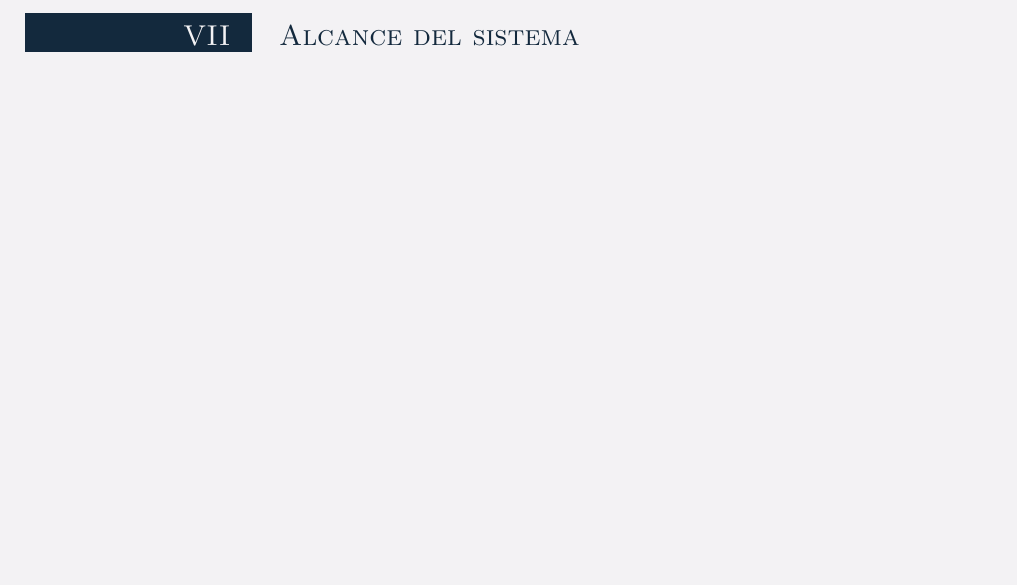
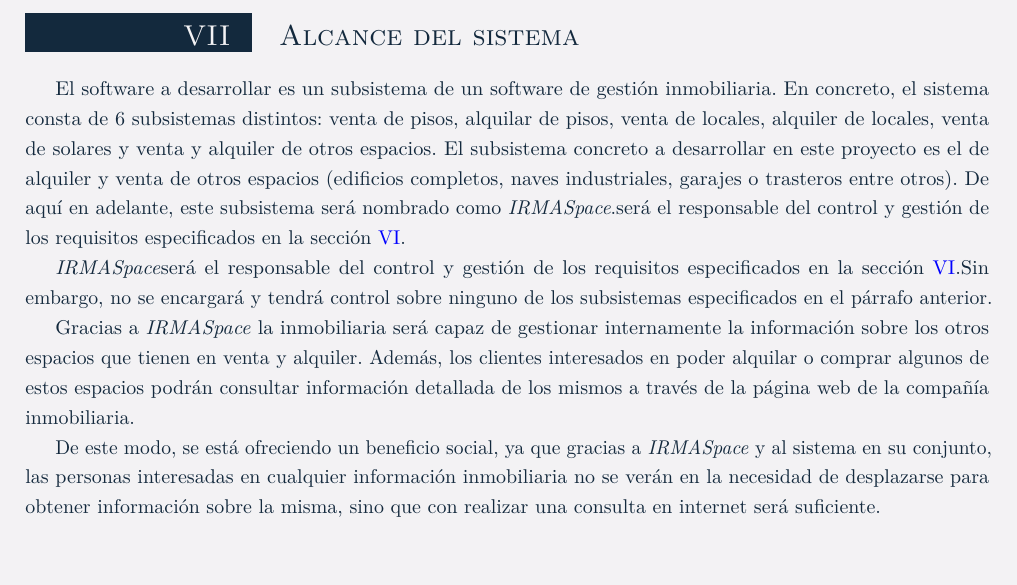
Before and after one commit to carlososm/DSIC1718-UC3M, a LaTeX document (RSPlusAgency.tex, which reads scope.tex): part of page 10 of 19, cut so that both start at the same text. Compiled offline with pdfLaTeX.

Commit message:
Alcance del sistema

```diff
--- a/scope.tex
+++ b/scope.tex
@@ -1 +1,8 @@
-\section{Alcance del sistema}
+\section{Alcance del sistema}\label{sec:scope}
+\par El software a desarrollar es un subsistema de un software de gestión inmobiliaria. En concreto, el sistema consta de 6 subsistemas distintos: venta de pisos, alquilar de pisos, venta de locales, alquiler de locales, venta de solares y venta y alquiler de otros espacios. El subsistema concreto a desarrollar en este proyecto es el de alquiler y venta de otros espacios (edificios completos, naves industriales, garajes o trasteros entre otros). De aquí en adelante, este subsistema será nombrado como \textit{IRMASpace}.será el responsable del control y gestión de los requisitos especificados en la sección \ref{sec:user_req}.
+
+\par \textit{IRMASpace}será el responsable del control y gestión de los requisitos especificados en la sección \ref{sec:user_req}.Sin embargo, no se encargará y tendrá control sobre ninguno de los subsistemas especificados en el párrafo anterior.
+
+\par Gracias a \textit{IRMASpace} la inmobiliaria será capaz de gestionar internamente la información sobre los otros espacios que tienen en venta y alquiler. Además, los clientes interesados en poder alquilar o comprar algunos de estos espacios podrán consultar información detallada de los mismos a través de la página web de la compañía inmobiliaria.
+
+\par De este modo, se está ofreciendo un beneficio social, ya que gracias a \textit{IRMASpace} y al sistema en su conjunto, las personas interesadas en cualquier información inmobiliaria no se verán en la necesidad de desplazarse para obtener información sobre la misma, sino que con realizar una consulta en internet será suficiente.
```
